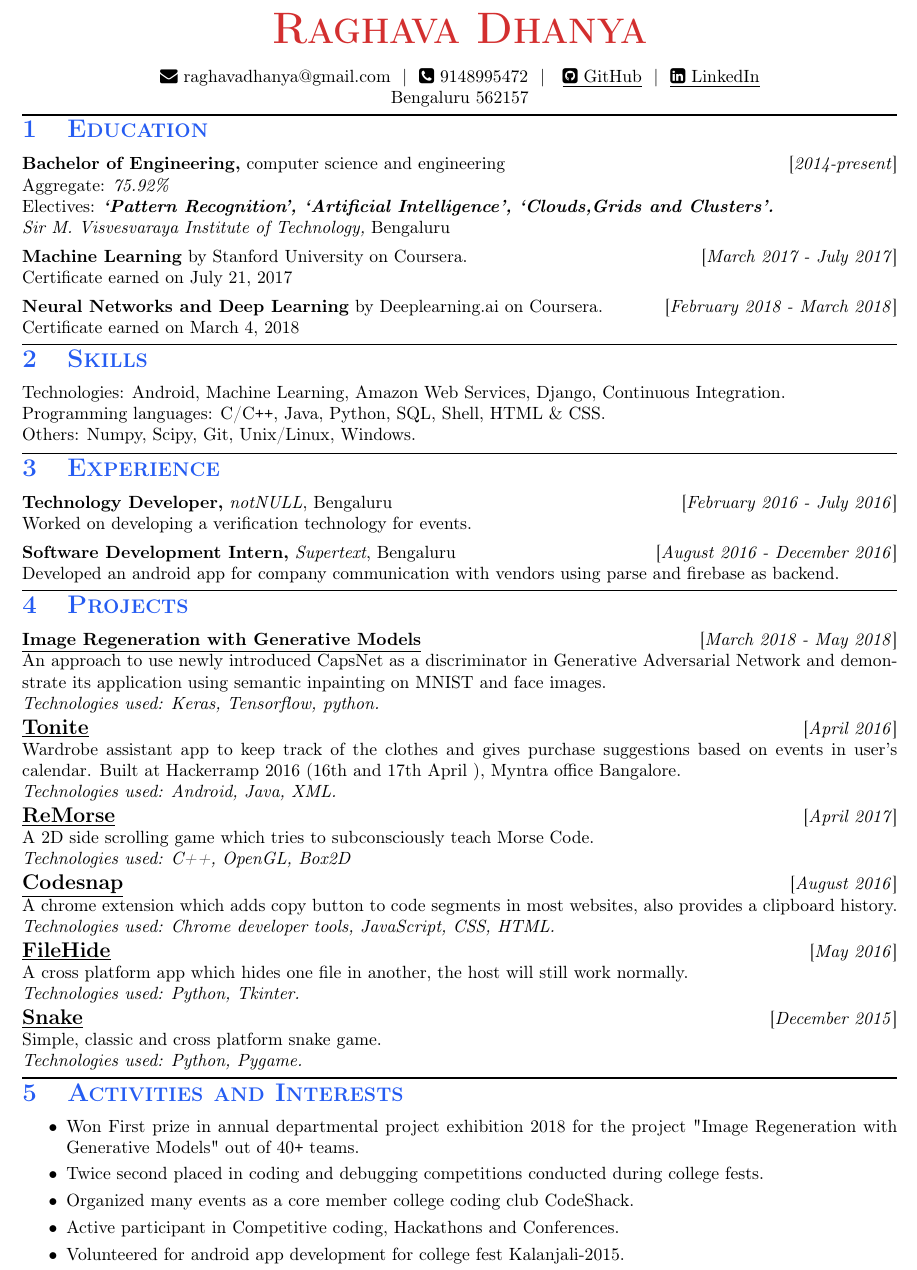
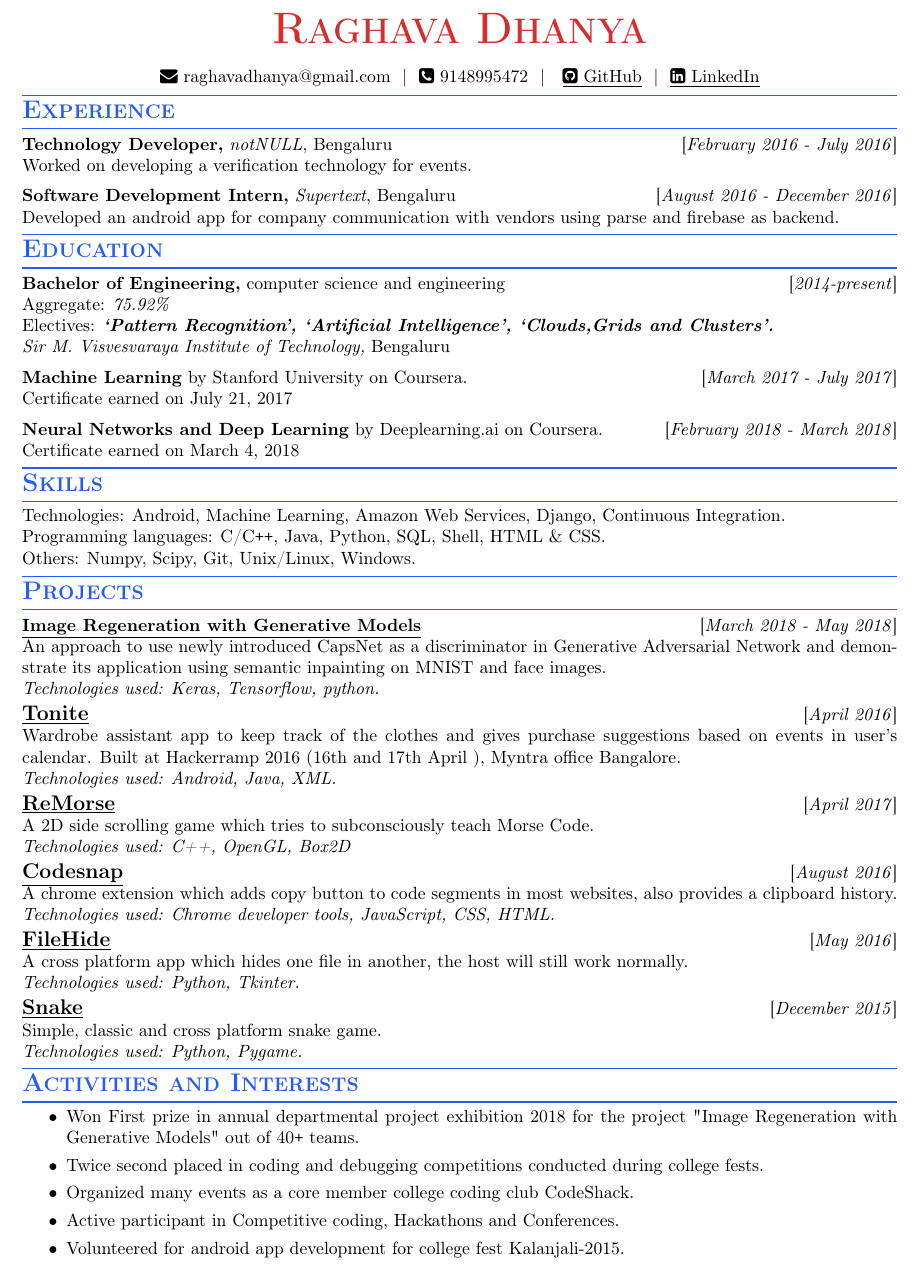
Before and after one commit to RaghavaDhanya/Resume, a LaTeX document (RaghavaDhanya.tex): part of the page, cut so that both start at the same text. Compiled offline with pdfLaTeX.

Commit message:
Reformat section titles

```diff
--- a/RaghavaDhanya.tex
+++ b/RaghavaDhanya.tex
@@ -9,7 +9,7 @@
 \usepackage[hidelinks]{hyperref}
 \usepackage{fontawesome}
 \hypersetup{ colorlinks=false, }
-\titleformat*{\section}{\titlerule[0.8pt]\color{accentblue}\Large\bfseries\scshape}
+\titleformat{\section}{\color{accentblue}\titlerule[0.8pt]\Large\bfseries\scshape}{}{0pt}{}[{\titlerule[0.8pt]}]
 \pagestyle{empty}
 \urlstyle{same}
 \setlength{\parskip}{0pt}
@@ -38,15 +38,30 @@
  \href{tel:9148995472}{\faPhoneSquare\ 9148995472} \ | \ %
  \href{https://github.com/RaghavaDhanya}{ \underline{\faGithubSquare\
  GitHub}} \ | \ \href{https://in.linkedin.com/in/raghavadhanya}{\underline
- {\faLinkedinSquare\ LinkedIn}} \\
- Bengaluru 562157
+ {\faLinkedinSquare\ LinkedIn}}
 \end{center}
 %%%%%%%%%%%%%%%%%%%%%
+
+
+%%%%%%%%%%%%%%%%%%%%%
+% Experience %
+%%%%%%%%%%%%%%%%%%%%%
+\section*{Experience} \textbf{Technology Developer,} \textit{notNULL},
+Bengaluru \hfill [\textit{February 2016 - July 2016}]\\
+Worked on developing a verification technology for events.
+\medskip
+\\
+\textbf{Software Development Intern,} \textit{Supertext}, Bengaluru
+\hfill [\textit{August 2016 - December 2016}]\\
+Developed an android app for company communication with vendors using
+parse and firebase as backend.
+%%%%%%%%%%%%%%%%%%%%%
+
 
 %%%%%%%%%%%%%%%%%%%%%
 % Education %
 %%%%%%%%%%%%%%%%%%%%%
-\section{Education} \textbf{Bachelor of Engineering,} computer science
+\section*{Education} \textbf{Bachelor of Engineering,} computer science
 and engineering \hfill [\textit{2014-present}]\\
 Aggregate: \textit{75.92\%}\\
 Electives: \textbf{\textit{`Pattern Recognition', `Artificial Intelligence',
@@ -66,7 +81,7 @@ Certificate earned on March 4, 2018
 %%%%%%%%%%%%%%%%%%%%%
 % skills %
 %%%%%%%%%%%%%%%%%%%%%
-\section{Skills} Technologies: Android, Machine Learning, Amazon Web
+\section*{Skills} Technologies: Android, Machine Learning, Amazon Web
 Services, Django, Continuous Integration.\\
 Programming languages: C/C\texttt{++}, Java, Python, SQL, Shell,
 HTML \& CSS.\\
@@ -74,23 +89,9 @@ Others: Numpy, Scipy, Git, Unix/Linux, Windows.
 %%%%%%%%%%%%%%%%%%%%%
 
 %%%%%%%%%%%%%%%%%%%%%
-% Experience %
-%%%%%%%%%%%%%%%%%%%%%
-\section{Experience} \textbf{Technology Developer,} \textit{notNULL},
-Bengaluru \hfill [\textit{February 2016 - July 2016}]\\
-Worked on developing a verification technology for events.
-\medskip
-\\
-\textbf{Software Development Intern,} \textit{Supertext}, Bengaluru
-\hfill [\textit{August 2016 - December 2016}]\\
-Developed an android app for company communication with vendors using
-parse and firebase as backend.
-%%%%%%%%%%%%%%%%%%%%%
-
-%%%%%%%%%%%%%%%%%%%%%
 % Projects %
 %%%%%%%%%%%%%%%%%%%%%
-\section{Projects}
+\section*{Projects}
 
 \textbf{\underline{%\large\href{https://github.com/abhijith0505/Tonite}
 {Image Regeneration with Generative Models}}}\hfill[\textit{March 2018 - May 2018}]\\
@@ -140,7 +141,7 @@ Simple, classic and cross platform snake game.\\
 %%%%%%%%%%%%%%%%%%%%%%%%%%
 % Activities & Interests %
 %%%%%%%%%%%%%%%%%%%%%%%%%%
-\section{Activities and Interests}
+\section*{Activities and Interests}
 \begin{itemize}
  \itemsep0em
  \item
```
